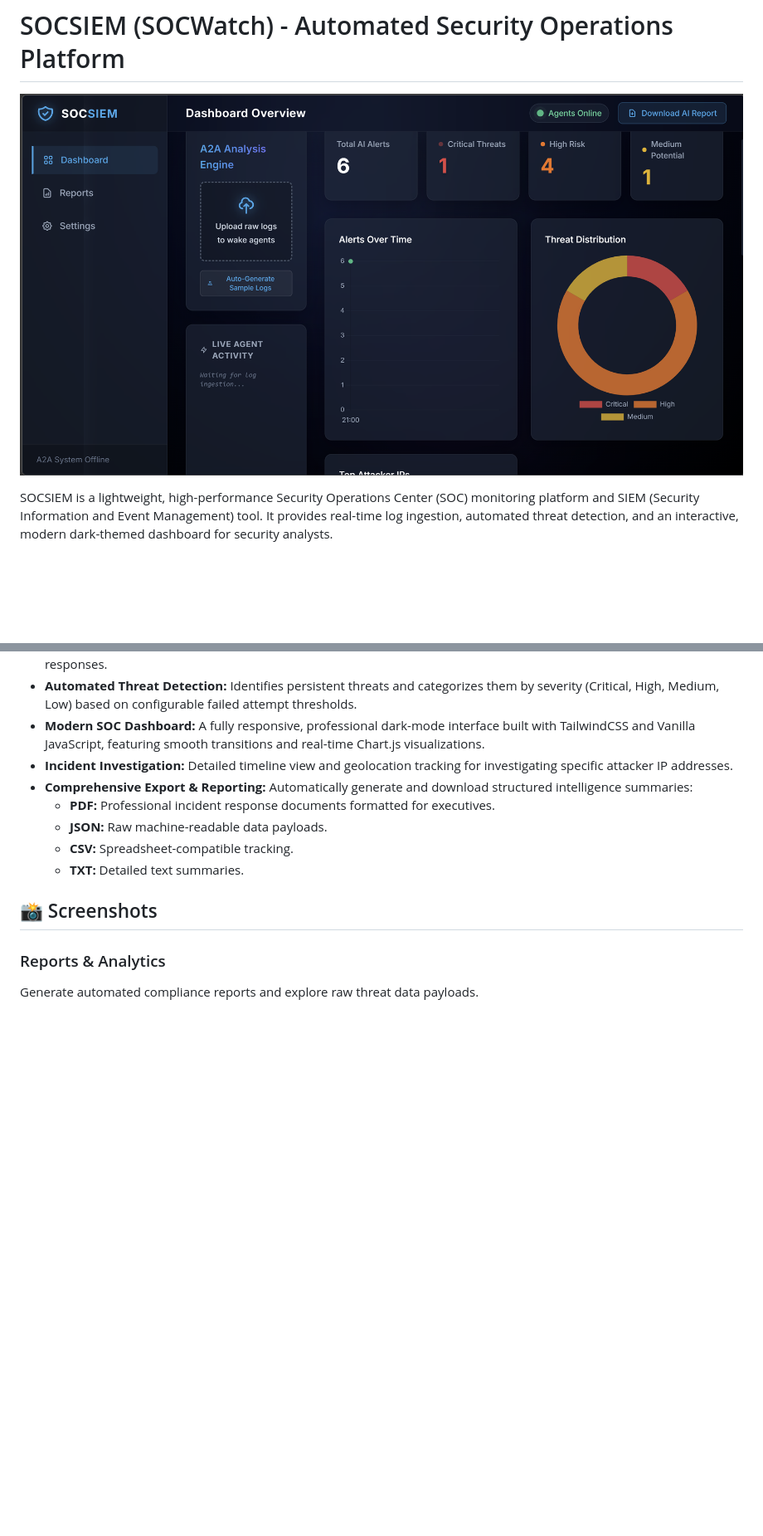
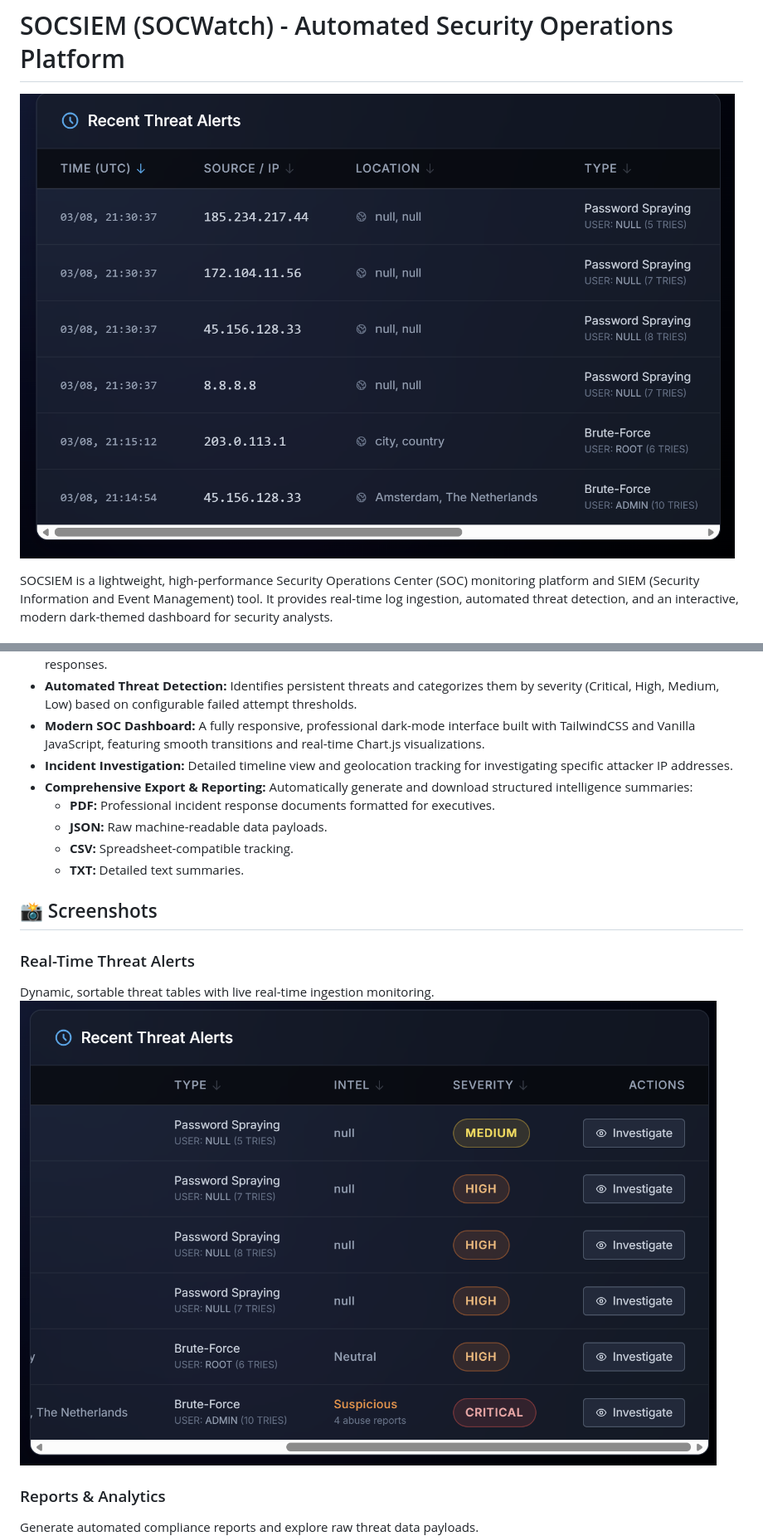
Before and after one commit to Drupadh/SOCWatch, a Markdown page: README.md, 2 parts joined by grey strips. Shown: that part at 83% size. GitHub-like rendering; pictures changed too: assets/alerts_table.png (added), assets/dashboard_v2.png (added); blank space fills up the shorter version.

```diff
--- a/README.md
+++ b/README.md
@@ -1,6 +1,6 @@
 # SOCSIEM (SOCWatch) - Automated Security Operations Platform
 
-![SOCSIEM Dashboard](assets/dashboard.png)
+![SOCSIEM Dashboard](assets/dashboard_v2.png)
 
 SOCSIEM is a lightweight, high-performance Security Operations Center (SOC) monitoring platform and SIEM (Security Information and Event Management) tool. It provides real-time log ingestion, automated threat detection, and an interactive, modern dark-themed dashboard for security analysts.
 
@@ -18,6 +18,10 @@ SOCSIEM is a lightweight, high-performance Security Operations Center (SOC) moni
     *   **TXT:** Detailed text summaries.
 
 ## 📸 Screenshots
+
+### Real-Time Threat Alerts
+Dynamic, sortable threat tables with live real-time ingestion monitoring.
+![Threat Alerts](assets/alerts_table.png)
 
 ### Reports & Analytics
 Generate automated compliance reports and explore raw threat data payloads.
```
Also changed, not shown: 1 other file.
